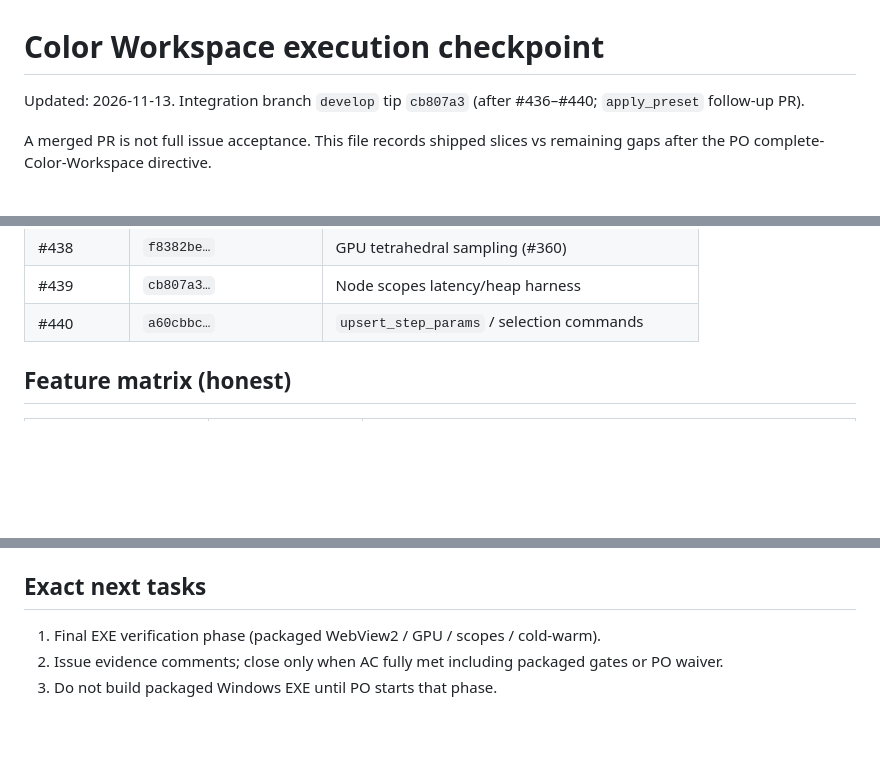
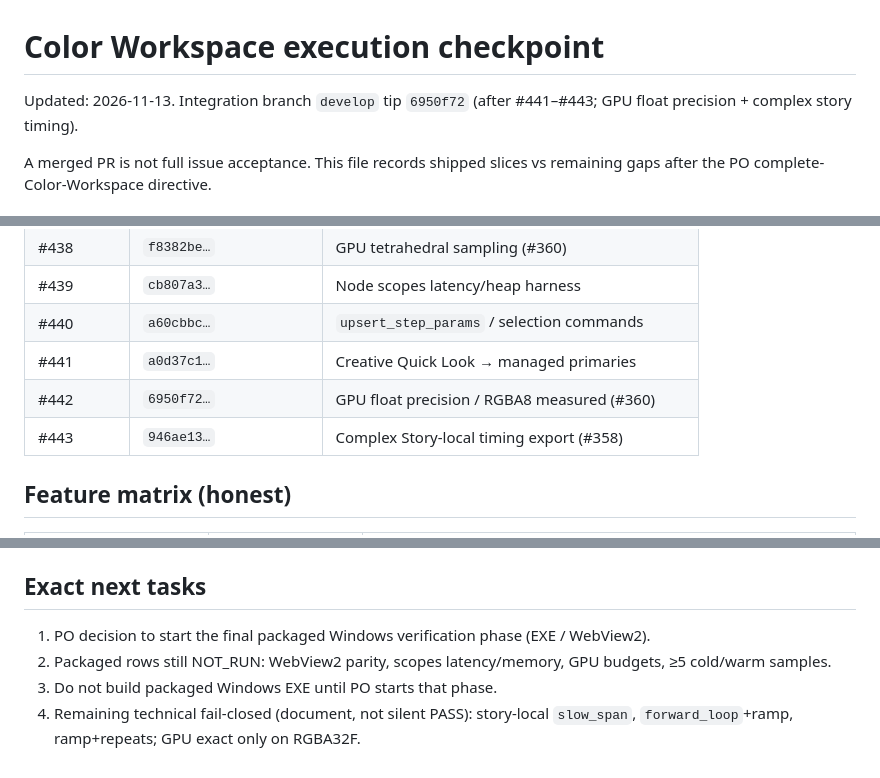
Before and after one commit to Magehawks/orga-drone, a Markdown page: docs/planning/execution-checkpoint-color-workspace.md, 3 parts joined by grey strips. GitHub-like rendering; blank space fills up the shorter version.

Commit message:
Record #442/#443 merge SHAs on Color Workspace checkpoint. (#444)

```diff
--- a/docs/planning/execution-checkpoint-color-workspace.md
+++ b/docs/planning/execution-checkpoint-color-workspace.md
@@ -1,7 +1,7 @@
 # Color Workspace execution checkpoint
 
 Updated: 2026-11-13. Integration branch `develop` tip
-`cb807a3` (after #436–#440; `apply_preset` follow-up PR).
+`6950f72` (after #441–#443; GPU float precision + complex story timing).
 
 A merged PR is not full issue acceptance. This file records shipped slices vs
 remaining gaps after the PO complete-Color-Workspace directive.
@@ -26,6 +26,9 @@ remaining gaps after the PO complete-Color-Workspace directive.
 | #438 | `f8382be…` | GPU tetrahedral sampling (#360) |
 | #439 | `cb807a3…` | Node scopes latency/heap harness |
 | #440 | `a60cbbc…` | `upsert_step_params` / selection commands |
+| #441 | `a0d37c1…` | Creative Quick Look → managed primaries |
+| #442 | `6950f72…` | GPU float precision / RGBA8 measured (#360) |
+| #443 | `946ae13…` | Complex Story-local timing export (#358) |
 
 ## Feature matrix (honest)
 
@@ -72,6 +75,7 @@ Record packaged-only evidence as `NOT_RUN — deferred by PO`.
 
 ## Exact next tasks
 
-1. Final EXE verification phase (packaged WebView2 / GPU / scopes / cold-warm).
-2. Issue evidence comments; close only when AC fully met including packaged gates or PO waiver.
+1. PO decision to start the final packaged Windows verification phase (EXE / WebView2).
+2. Packaged rows still NOT_RUN: WebView2 parity, scopes latency/memory, GPU budgets, ≥5 cold/warm samples.
 3. Do not build packaged Windows EXE until PO starts that phase.
+4. Remaining technical fail-closed (document, not silent PASS): story-local `slow_span`, `forward_loop`+ramp, ramp+repeats; GPU exact only on RGBA32F.
```
